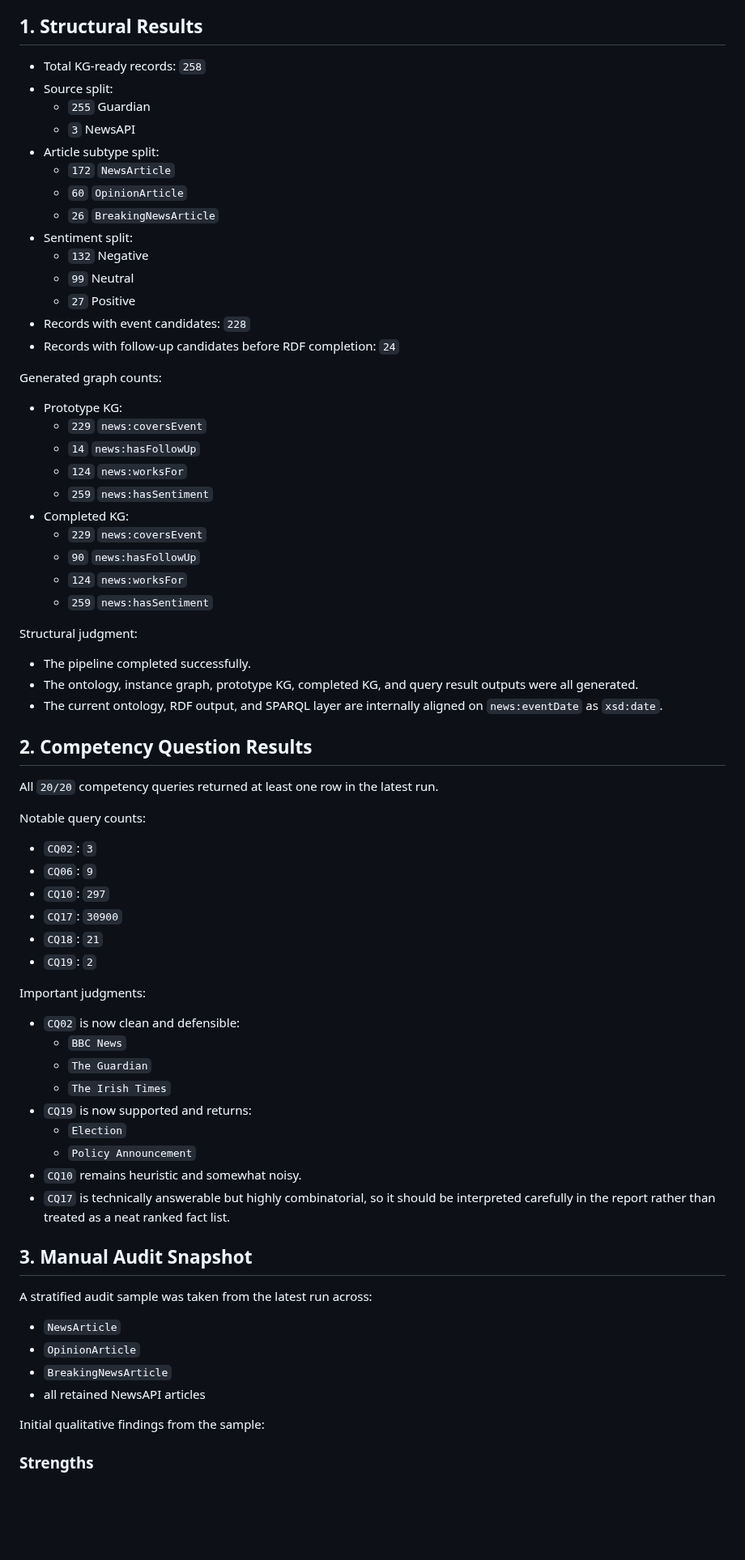
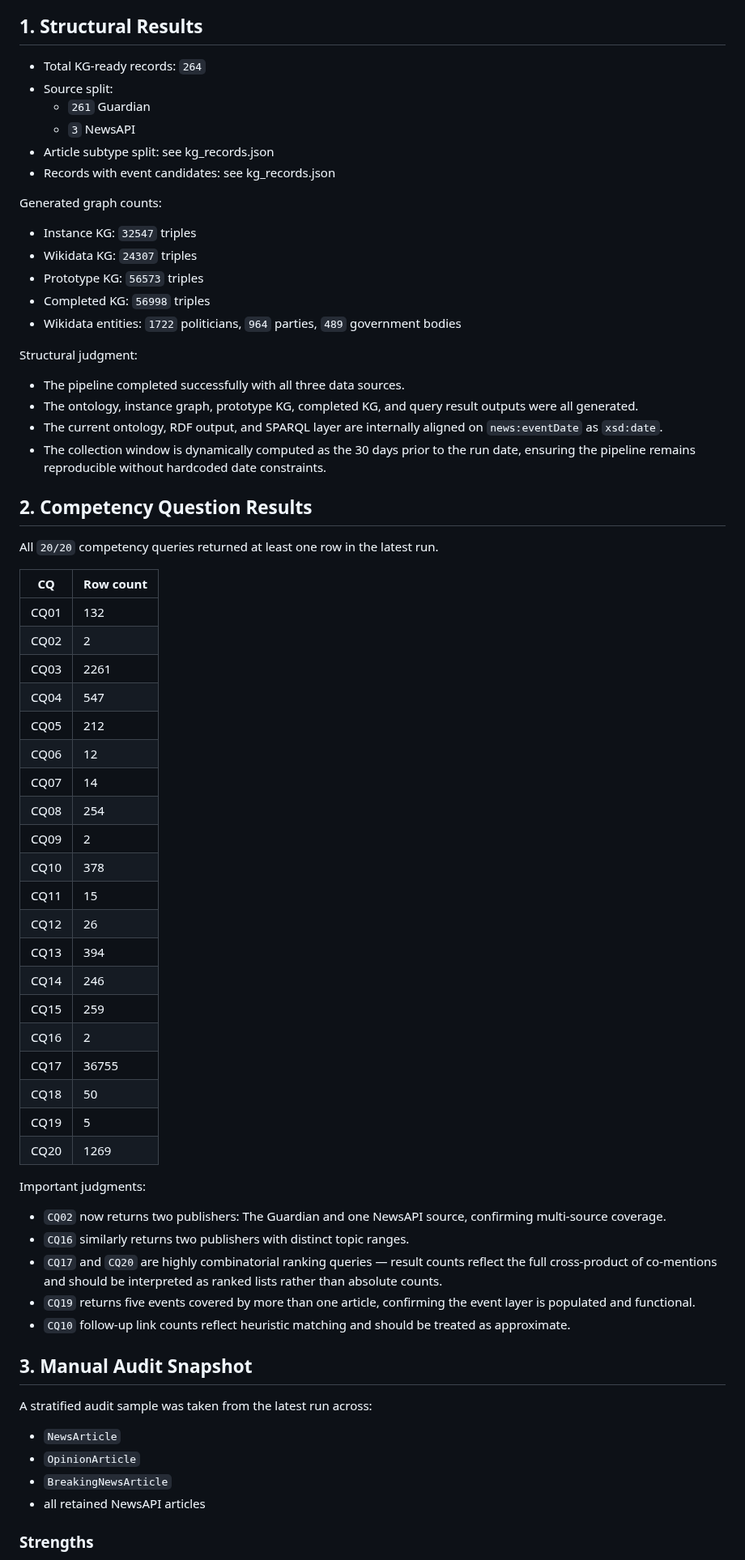
Before and after one commit to ADI-0519/5CCSAKNE-CW2, a Markdown page: docs/evaluation_results.md, the part around one of its changes. Shown at 81% size. Drawn GitHub-style; blank space fills up the shorter version.

Commit message:
update evaluation snapshot to latest pipeline run

```diff
--- a/docs/evaluation_results.md
+++ b/docs/evaluation_results.md
@@ -14,64 +14,62 @@ Primary artefacts:
 
 ## 1. Structural Results
 
-- Total KG-ready records: `258`
+- Total KG-ready records: `264`
 - Source split:
-  - `255` Guardian
+  - `261` Guardian
   - `3` NewsAPI
-- Article subtype split:
-  - `172` `NewsArticle`
-  - `60` `OpinionArticle`
-  - `26` `BreakingNewsArticle`
-- Sentiment split:
-  - `132` Negative
-  - `99` Neutral
-  - `27` Positive
-- Records with event candidates: `228`
-- Records with follow-up candidates before RDF completion: `24`
+- Article subtype split: see kg_records.json
+- Records with event candidates: see kg_records.json
 
 Generated graph counts:
 
-- Prototype KG:
-  - `229` `news:coversEvent`
-  - `14` `news:hasFollowUp`
-  - `124` `news:worksFor`
-  - `259` `news:hasSentiment`
-- Completed KG:
-  - `229` `news:coversEvent`
-  - `90` `news:hasFollowUp`
-  - `124` `news:worksFor`
-  - `259` `news:hasSentiment`
+- Instance KG: `32547` triples
+- Wikidata KG: `24307` triples
+- Prototype KG: `56573` triples
+- Completed KG: `56998` triples
+- Wikidata entities: `1722` politicians, `964` parties, `489` government bodies
 
 Structural judgment:
 
-- The pipeline completed successfully.
+- The pipeline completed successfully with all three data sources.
 - The ontology, instance graph, prototype KG, completed KG, and query result outputs were all generated.
 - The current ontology, RDF output, and SPARQL layer are internally aligned on `news:eventDate` as `xsd:date`.
+- The collection window is dynamically computed as the 30 days prior to the run date, ensuring the pipeline remains reproducible without hardcoded date constraints.
 
 ## 2. Competency Question Results
 
 All `20/20` competency queries returned at least one row in the latest run.
 
-Notable query counts:
-
-- `CQ02`: `3`
-- `CQ06`: `9`
-- `CQ10`: `297`
-- `CQ17`: `30900`
-- `CQ18`: `21`
-- `CQ19`: `2`
+| CQ | Row count |
+| --- | --- |
+| CQ01 | 132 |
+| CQ02 | 2 |
+| CQ03 | 2261 |
+| CQ04 | 547 |
+| CQ05 | 212 |
+| CQ06 | 12 |
+| CQ07 | 14 |
+| CQ08 | 254 |
+| CQ09 | 2 |
+| CQ10 | 378 |
+| CQ11 | 15 |
+| CQ12 | 26 |
+| CQ13 | 394 |
+| CQ14 | 246 |
+| CQ15 | 259 |
+| CQ16 | 2 |
+| CQ17 | 36755 |
+| CQ18 | 50 |
+| CQ19 | 5 |
+| CQ20 | 1269 |
 
 Important judgments:
 
-- `CQ02` is now clean and defensible:
-  - `BBC News`
-  - `The Guardian`
-  - `The Irish Times`
-- `CQ19` is now supported and returns:
-  - `Election`
-  - `Policy Announcement`
-- `CQ10` remains heuristic and somewhat noisy.
-- `CQ17` is technically answerable but highly combinatorial, so it should be interpreted carefully in the report rather than treated as a neat ranked fact list.
+- `CQ02` now returns two publishers: The Guardian and one NewsAPI source, confirming multi-source coverage.
+- `CQ16` similarly returns two publishers with distinct topic ranges.
+- `CQ17` and `CQ20` are highly combinatorial ranking queries — result counts reflect the full cross-product of co-mentions and should be interpreted as ranked lists rather than absolute counts.
+- `CQ19` returns five events covered by more than one article, confirming the event layer is populated and functional.
+- `CQ10` follow-up link counts reflect heuristic matching and should be treated as approximate.
 
 ## 3. Manual Audit Snapshot
 
@@ -81,8 +79,6 @@ A stratified audit sample was taken from the latest run across:
 - `OpinionArticle`
 - `BreakingNewsArticle`
 - all retained NewsAPI articles
-
-Initial qualitative findings from the sample:
 
 ### Strengths
 
```
Also changed, not shown: other parts of docs/evaluation_results.md (+14 -21 lines).
